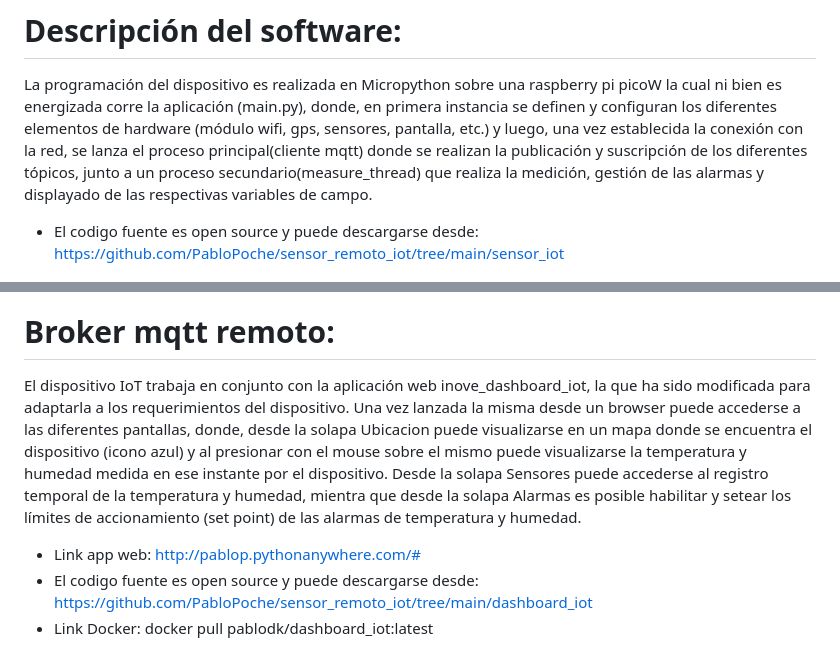
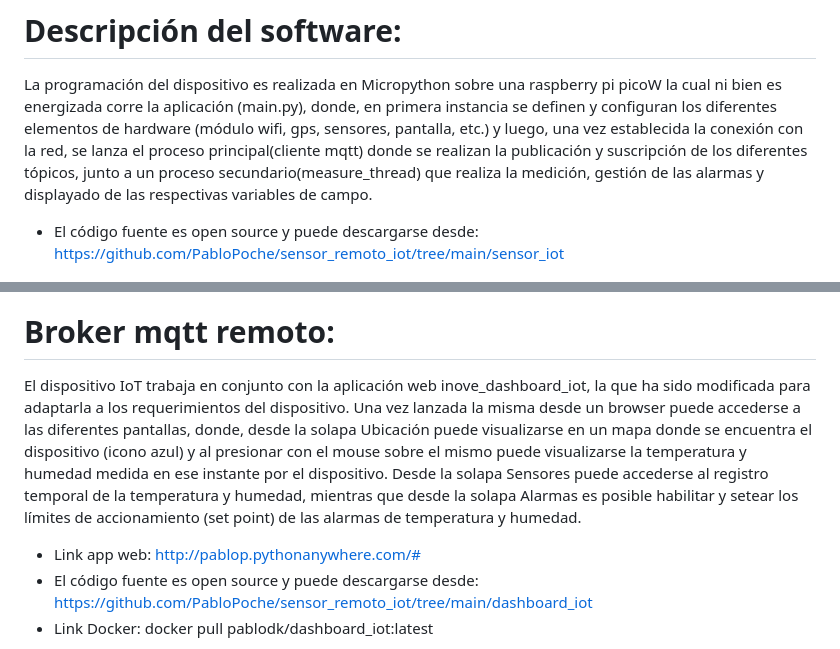
Before and after one commit to PabloPoche/sensor_remoto_iot, a Markdown page: README.md, 2 parts joined by grey strips. Drawn GitHub-style.

```diff
--- a/README.md
+++ b/README.md
@@ -31,7 +31,7 @@ El proyecto consiste en la implementación de un dispositivo IoT capaz de monito
 # Descripción del software:
 
 La programación del dispositivo es realizada en Micropython sobre una raspberry pi picoW la cual ni bien es energizada corre la aplicación (main.py), donde, en primera instancia se definen y configuran los diferentes elementos de hardware (módulo wifi, gps, sensores, pantalla, etc.) y luego, una vez establecida la conexión con la red, se lanza el proceso principal(cliente mqtt) donde se realizan la publicación y suscripción de los diferentes tópicos, junto a un proceso secundario(measure_thread) que realiza la medición, gestión de las alarmas y displayado de las respectivas variables de campo.
-- El codigo fuente es open source y puede descargarse desde:
+- El código fuente es open source y puede descargarse desde:
 https://github.com/PabloPoche/sensor_remoto_iot/tree/main/sensor_iot
 
 ![IoT banner](info/oled.jpg)
@@ -39,10 +39,10 @@ https://github.com/PabloPoche/sensor_remoto_iot/tree/main/sensor_iot
 
 # Broker mqtt remoto:
 
-El dispositivo IoT trabaja en conjunto con la aplicación web inove_dashboard_iot, la que ha sido modificada para adaptarla a los requerimientos del dispositivo. Una vez lanzada la misma desde un browser puede accederse a las diferentes pantallas, donde, desde la solapa Ubicacion puede visualizarse en un mapa donde se encuentra el dispositivo (icono azul) y al presionar con el mouse sobre el mismo puede visualizarse la temperatura y humedad medida en ese instante por el dispositivo.
-Desde la solapa Sensores puede accederse al registro temporal de la temperatura y humedad, mientra que desde la solapa Alarmas es posible habilitar y setear los límites de accionamiento (set point) de las alarmas de temperatura y humedad.
+El dispositivo IoT trabaja en conjunto con la aplicación web inove_dashboard_iot, la que ha sido modificada para adaptarla a los requerimientos del dispositivo. Una vez lanzada la misma desde un browser puede accederse a las diferentes pantallas, donde, desde la solapa Ubicación puede visualizarse en un mapa donde se encuentra el dispositivo (icono azul) y al presionar con el mouse sobre el mismo puede visualizarse la temperatura y humedad medida en ese instante por el dispositivo.
+Desde la solapa Sensores puede accederse al registro temporal de la temperatura y humedad, mientras que desde la solapa Alarmas es posible habilitar y setear los límites de accionamiento (set point) de las alarmas de temperatura y humedad.
 - Link app web: http://pablop.pythonanywhere.com/#
-- El codigo fuente es open source y puede descargarse desde:
+- El código fuente es open source y puede descargarse desde:
 https://github.com/PabloPoche/sensor_remoto_iot/tree/main/dashboard_iot
 - Link Docker: docker pull pablodk/dashboard_iot:latest
 
```
Also changed, not shown: other parts of README.md (+2 -2 lines).
